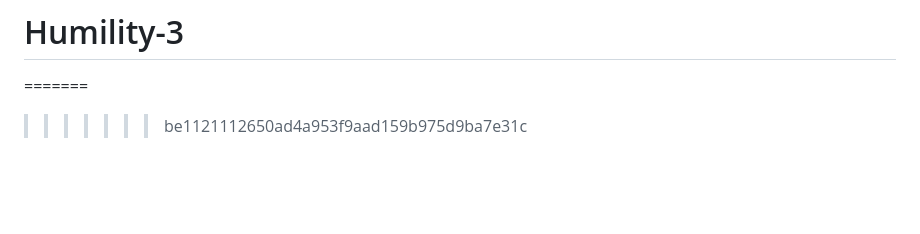
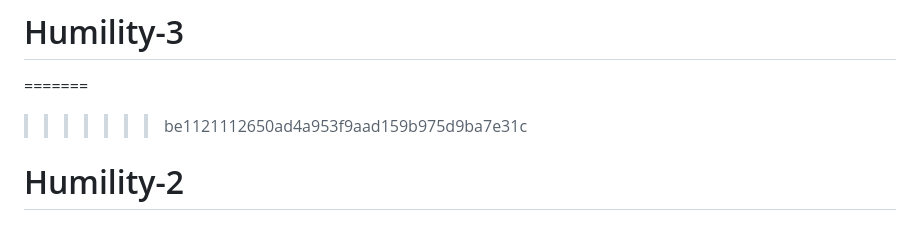
Before and after one commit to olodmuri1212/Humility-4, a Markdown page: README.md, the part around the change. Drawn GitHub-style; blank space fills up the shorter version.

```diff
--- a/README.md
+++ b/README.md
@@ -201,3 +201,4 @@ For issues and questions:
 # Humility-3
 =======
 >>>>>>> be1121112650ad4a953f9aad159b975d9ba7e31c
+# Humility-2
```
